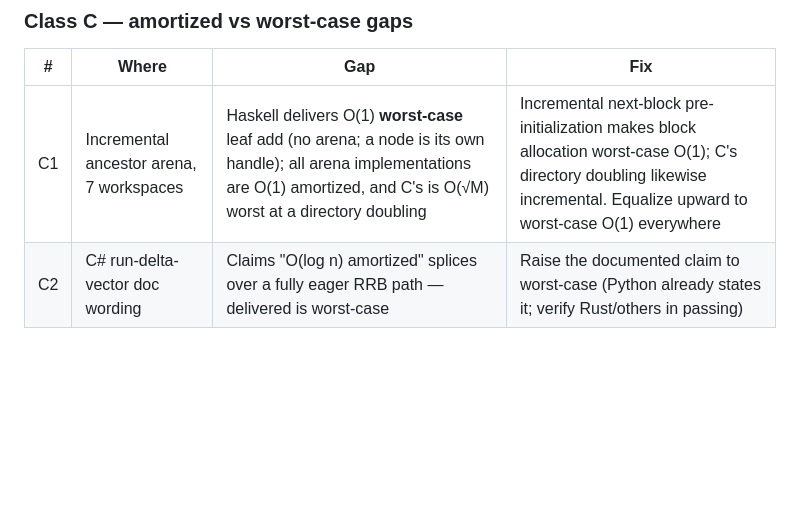
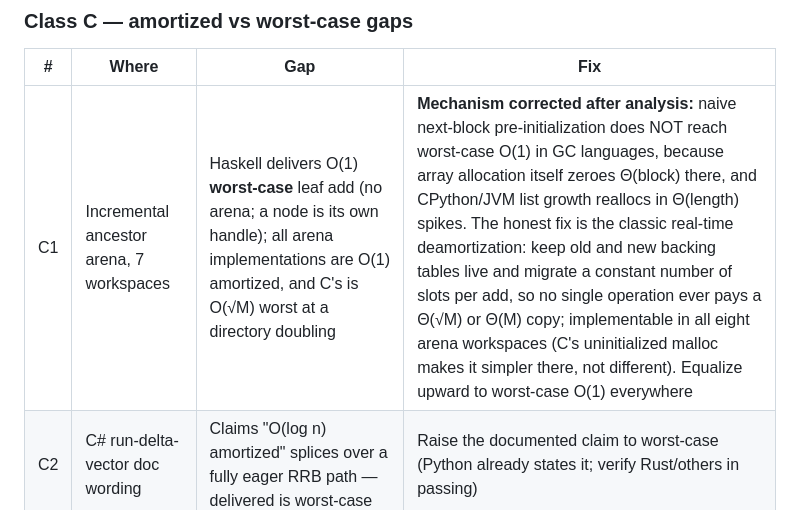
Before and after one commit to VladimirReshetnikov/Durable7, a Markdown page: docs/reviews/complexity-parity-census-2026-08-05.md, the part around the change. GitHub-like rendering; blank space fills up the shorter version.

Commit message:
Correct the census C1 mechanism to real-time two-table migration
Thinking Wave 4 through before executing it: the row prescribed
incremental next-block pre-initialization to make arena leaf adds
worst-case O(1), but in every GC workspace array allocation zeroes the
block - Theta(sqrt M) for the arena's odd blocks - and growth reallocs
copy in Theta(length) spikes, so spreading the FILL alone removes
nothing. The fix that actually delivers the bound is the classic
real-time deamortization: two live backing tables migrating a constant
number of slots per add. Recorded now so the wave is executed against
the correct design rather than the naive one.

Co-Authored-By: Claude Fable 5 <noreply@anthropic.com>

```diff
--- a/docs/reviews/complexity-parity-census-2026-08-05.md
+++ b/docs/reviews/complexity-parity-census-2026-08-05.md
@@ -89,7 +89,7 @@ finger-tree-with-orientation representation (fixes A8/A9 as a by-product).
 
 | # | Where | Gap | Fix |
 | --- | --- | --- | --- |
-| C1 | Incremental ancestor arena, 7 workspaces | Haskell delivers O(1) **worst-case** leaf add (no arena; a node is its own handle); all arena implementations are O(1) amortized, and C's is O(√M) worst at a directory doubling | Incremental next-block pre-initialization makes block allocation worst-case O(1); C's directory doubling likewise incremental. Equalize upward to worst-case O(1) everywhere |
+| C1 | Incremental ancestor arena, 7 workspaces | Haskell delivers O(1) **worst-case** leaf add (no arena; a node is its own handle); all arena implementations are O(1) amortized, and C's is O(√M) worst at a directory doubling | **Mechanism corrected after analysis:** naive next-block pre-initialization does NOT reach worst-case O(1) in GC languages, because array allocation itself zeroes Θ(block) there, and CPython/JVM list growth reallocs in Θ(length) spikes. The honest fix is the classic real-time deamortization: keep old and new backing tables live and migrate a constant number of slots per add, so no single operation ever pays a Θ(√M) or Θ(M) copy; implementable in all eight arena workspaces (C's uninitialized malloc makes it simpler there, not different). Equalize upward to worst-case O(1) everywhere |
 | C2 | C# run-delta-vector doc wording | Claims "O(log n) amortized" splices over a fully eager RRB path — delivered is worst-case | Raise the documented claim to worst-case (Python already states it; verify Rust/others in passing) |
 
 ### Class D — conditional vs unconditional guarantees
```
